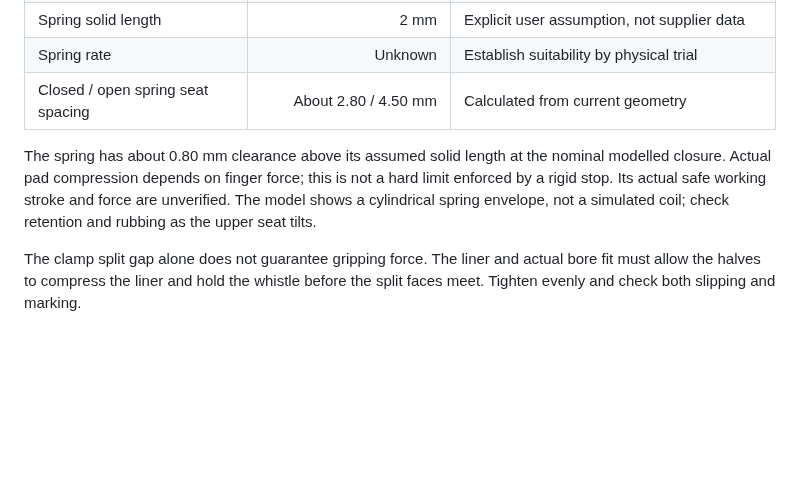
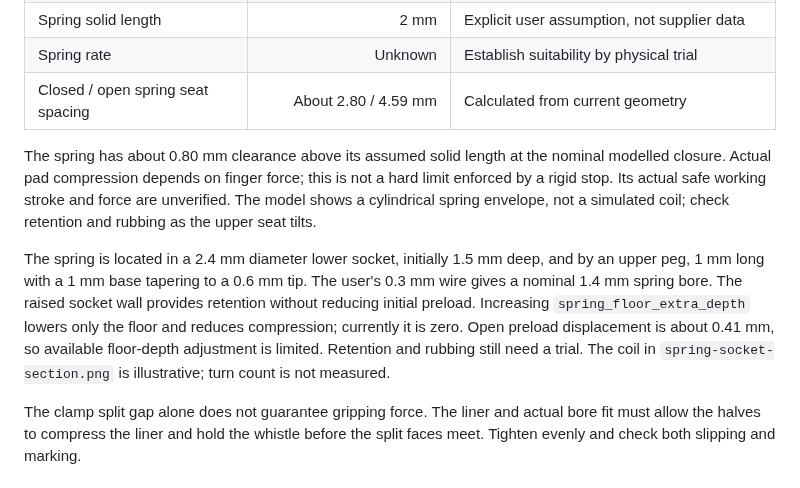
Before and after one commit to pzfreo/whistle-key, a Markdown page: docs/design-brief.md, the part around the change. Rendered like a GitHub page; blank space fills up the shorter version.

Commit message:
Locate spring with lower socket and tapered upper peg

```diff
--- a/docs/design-brief.md
+++ b/docs/design-brief.md
@@ -102,7 +102,7 @@ Remaining unmeasured reference dimensions retain provisional high-D values.
 | Compression spring OD / free length | 2 / 5 mm | User-found spring; treated as OD and free length |
 | Spring solid length | 2 mm | Explicit user assumption, not supplier data |
 | Spring rate | Unknown | Establish suitability by physical trial |
-| Closed / open spring seat spacing | About 2.80 / 4.50 mm | Calculated from current geometry |
+| Closed / open spring seat spacing | About 2.80 / 4.59 mm | Calculated from current geometry |
 
 The spring has about 0.80 mm clearance above its assumed solid length at the
 nominal modelled closure. Actual pad compression depends on finger force; this
@@ -110,6 +110,15 @@ is not a hard limit enforced by a rigid stop.
 Its actual safe working stroke and force are unverified. The model shows a
 cylindrical spring envelope, not a simulated coil; check retention and rubbing
 as the upper seat tilts.
+
+The spring is located in a 2.4 mm diameter lower socket, initially 1.5 mm deep,
+and by an upper peg, 1 mm long with a 1 mm base tapering to a 0.6 mm tip.
+The user's 0.3 mm wire gives a nominal 1.4 mm spring bore. The raised socket wall
+provides retention without reducing initial preload. Increasing
+`spring_floor_extra_depth` lowers only the floor and reduces compression;
+currently it is zero. Open preload displacement is about 0.41 mm, so available
+floor-depth adjustment is limited. Retention and rubbing still need a trial.
+The coil in `spring-socket-section.png` is illustrative; turn count is not measured.
 
 The clamp split gap alone does not guarantee gripping force. The liner and
 actual bore fit must allow the halves to compress the liner and hold the whistle
```
Also changed, not shown: docs/spring-socket-section.png (added), 11 other files.
